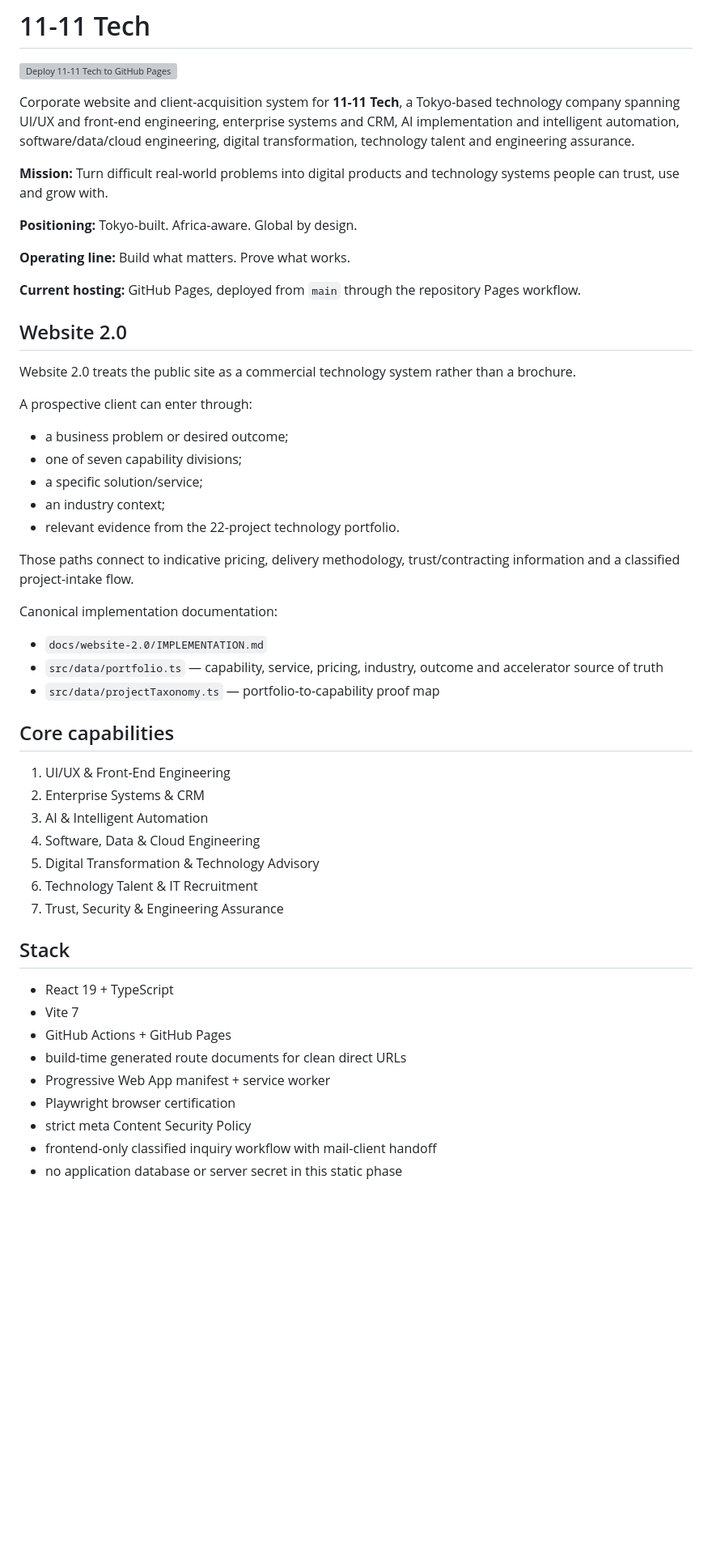
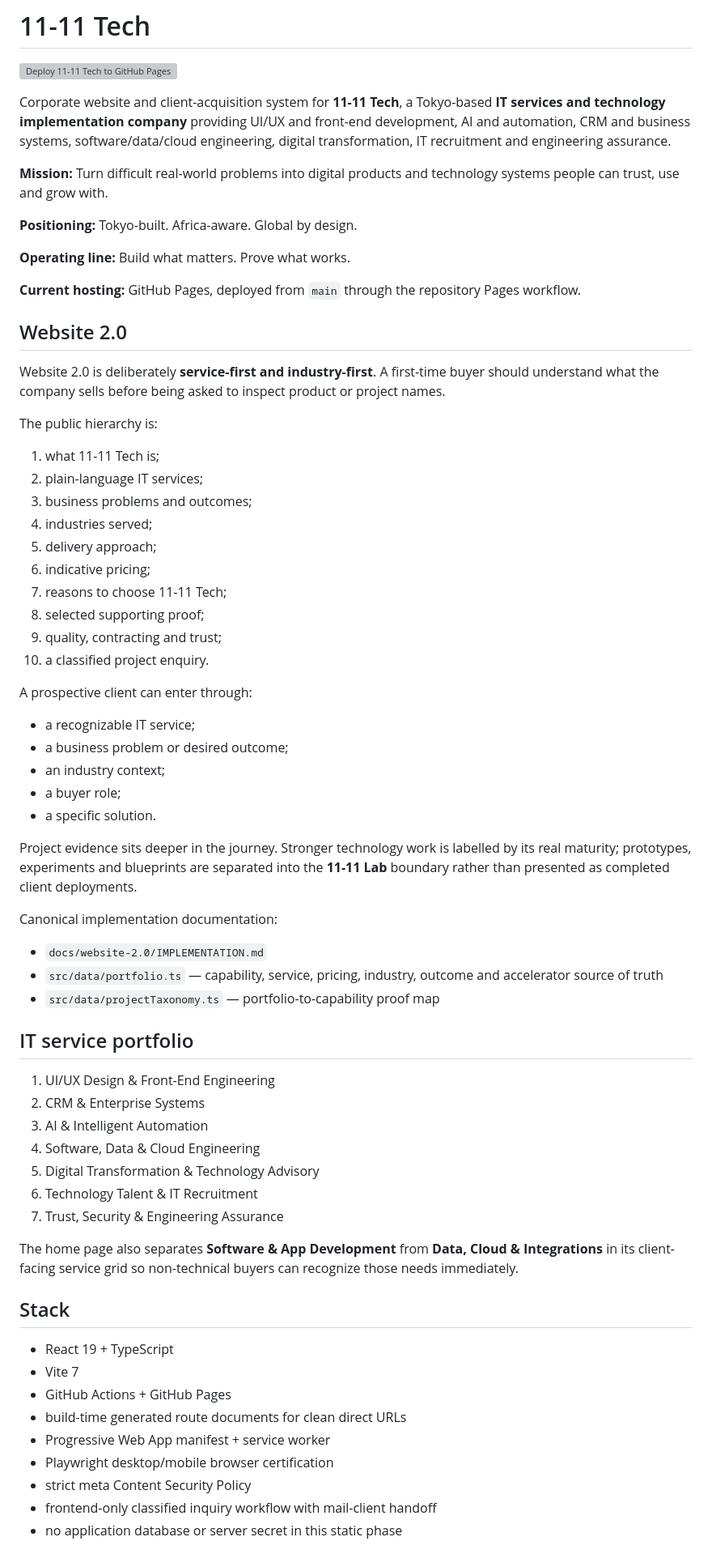
Before and after one commit to kudzimusar/11-11-tech, a Markdown page: README.md, the part around one of its changes. Shown at 81% size. Drawn GitHub-style; blank space fills up the shorter version; grey boxes are pictures that could not be loaded.

Commit message:
docs: clarify service-first website positioning

```diff
--- a/README.md
+++ b/README.md
@@ -2,7 +2,7 @@
 
 [![Deploy 11-11 Tech to GitHub Pages](https://github.com/kudzimusar/11-11-tech/actions/workflows/pages.yml/badge.svg)](https://github.com/kudzimusar/11-11-tech/actions/workflows/pages.yml)
 
-Corporate website and client-acquisition system for **11-11 Tech**, a Tokyo-based technology company spanning UI/UX and front-end engineering, enterprise systems and CRM, AI implementation and intelligent automation, software/data/cloud engineering, digital transformation, technology talent and engineering assurance.
+Corporate website and client-acquisition system for **11-11 Tech**, a Tokyo-based **IT services and technology implementation company** providing UI/UX and front-end development, AI and automation, CRM and business systems, software/data/cloud engineering, digital transformation, IT recruitment and engineering assurance.
 
 **Mission:** Turn difficult real-world problems into digital products and technology systems people can trust, use and grow with.
 
@@ -14,17 +14,30 @@ Corporate website and client-acquisition system for **11-11 Tech**, a Tokyo-base
 
 ## Website 2.0
 
-Website 2.0 treats the public site as a commercial technology system rather than a brochure.
+Website 2.0 is deliberately **service-first and industry-first**. A first-time buyer should understand what the company sells before being asked to inspect product or project names.
+
+The public hierarchy is:
+
+1. what 11-11 Tech is;
+2. plain-language IT services;
+3. business problems and outcomes;
+4. industries served;
+5. delivery approach;
+6. indicative pricing;
+7. reasons to choose 11-11 Tech;
+8. selected supporting proof;
+9. quality, contracting and trust;
+10. a classified project enquiry.
 
 A prospective client can enter through:
 
+- a recognizable IT service;
 - a business problem or desired outcome;
-- one of seven capability divisions;
-- a specific solution/service;
 - an industry context;
-- relevant evidence from the 22-project technology portfolio.
+- a buyer role;
+- a specific solution.
 
-Those paths connect to indicative pricing, delivery methodology, trust/contracting information and a classified project-intake flow.
+Project evidence sits deeper in the journey. Stronger technology work is labelled by its real maturity; prototypes, experiments and blueprints are separated into the **11-11 Lab** boundary rather than presented as completed client deployments.
 
 Canonical implementation documentation:
 
@@ -32,15 +45,17 @@ Canonical implementation documentation:
 - `src/data/portfolio.ts` — capability, service, pricing, industry, outcome and accelerator source of truth
 - `src/data/projectTaxonomy.ts` — portfolio-to-capability proof map
 
-## Core capabilities
+## IT service portfolio
 
-1. UI/UX & Front-End Engineering
-2. Enterprise Systems & CRM
+1. UI/UX Design & Front-End Engineering
+2. CRM & Enterprise Systems
 3. AI & Intelligent Automation
 4. Software, Data & Cloud Engineering
 5. Digital Transformation & Technology Advisory
 6. Technology Talent & IT Recruitment
 7. Trust, Security & Engineering Assurance
+
+The home page also separates **Software & App Development** from **Data, Cloud & Integrations** in its client-facing service grid so non-technical buyers can recognize those needs immediately.
 
 ## Stack
 
@@ -49,7 +64,7 @@ Canonical implementation documentation:
 - GitHub Actions + GitHub Pages
 - build-time generated route documents for clean direct URLs
 - Progressive Web App manifest + service worker
-- Playwright browser certification
+- Playwright desktop/mobile browser certification
 - strict meta Content Security Policy
 - frontend-only classified inquiry workflow with mail-client handoff
 - no application database or server secret in this static phase
```
Also changed, not shown: other parts of README.md (+8 -8 lines).
